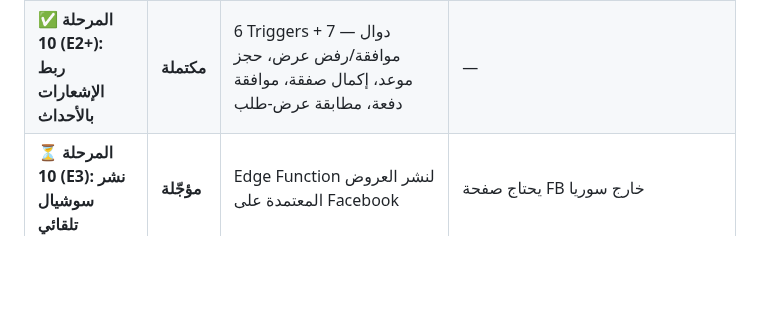
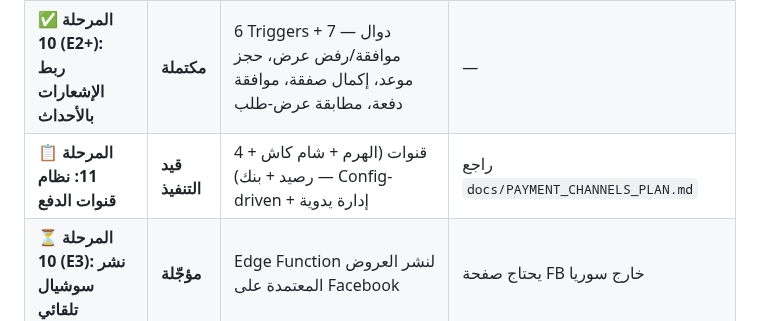
Before and after one commit to hady-albnnai/sweeda-real-estate-office-elc, a Markdown page: docs/PROJECT_PLAN.md, the part around the change. Rendered like a GitHub page; blank space fills up the shorter version.

```diff
--- a/docs/PROJECT_PLAN.md
+++ b/docs/PROJECT_PLAN.md
@@ -26,6 +26,7 @@
 | ✅ **المرحلة 10 (E1): Cron Jobs (pg_cron)** | **مكتملة** | 3 jobs نشطة: expire_offers + expire_boosts (يومياً) + reminders (كل ساعة) | — |
 | ✅ **المرحلة 10 (E2): Firebase FCM** | **مكتملة** | Push Notifications تعمل 100% — Edge Function منشورة + Firebase project مفعّل + Service Account + أيقونة ذهبية + navigation + حفظ تلقائي في DB | — |
 | ✅ **المرحلة 10 (E2+): ربط الإشعارات بالأحداث** | **مكتملة** | 6 Triggers + 7 دوال — موافقة/رفض عرض، حجز موعد، إكمال صفقة، موافقة دفعة، مطابقة عرض-طلب | — |
+| 📋 **المرحلة 11: نظام قنوات الدفع** | **قيد التنفيذ** | 4 قنوات (الهرم + شام كاش + رصيد + بنك) — Config-driven + إدارة يدوية | راجع `docs/PAYMENT_CHANNELS_PLAN.md` |
 | ⏳ **المرحلة 10 (E3): نشر سوشيال تلقائي** | **مؤجّلة** | Edge Function لنشر العروض المعتمدة على Facebook | يحتاج صفحة FB خارج سوريا |
 | ⏸️ **WhatsApp Production (Meta 555)** | **مؤجّلة** | الكود جاهز 100% — مؤجّلة لحين إنشاء صفحة FB خارج سوريا للاستفادة من ميزات الإعلان والربح | راجع `docs/WHATSAPP_ACTIVATION_PLAN.md` |
 
```
Also changed, not shown: docs/PAYMENT_CHANNELS_PLAN.md (added, +237 -0 lines).
